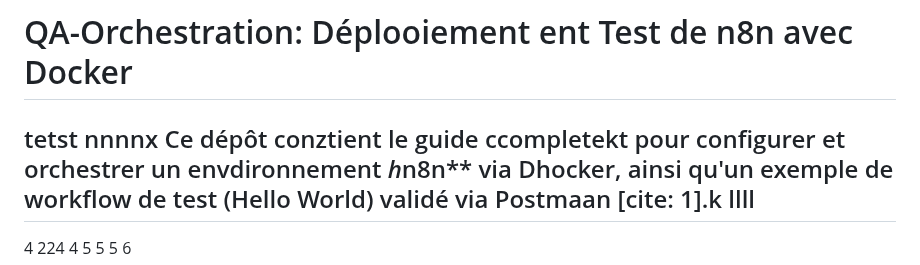
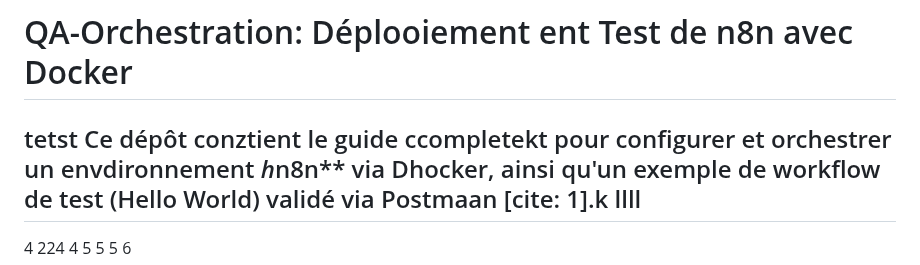
Before and after one commit to QA-Pipeline-Automation/QA-Pipeline-Automation, a Markdown page: n8n/README.md, the part around the change. Drawn GitHub-style.

Commit message:
Fix typos in n8n README.md
Correct spelling errors and improve clarity in README.

```diff
--- a/n8n/README.md
+++ b/n8n/README.md
@@ -1,5 +1,5 @@
 # QA-Orchestration: Déplooiement ent Test de n8n avec Docker
-tetst nnnnx
+tetst
 Ce dépôt conztient le guide ccompletekt pour configurer et orchestrer un envdironnement *h*n8n** via Dhocker, ainsi qu'un exemple de workflow de test (Hello World) validé via Postmaan [cite: 1].k
 llll
 ---
```
